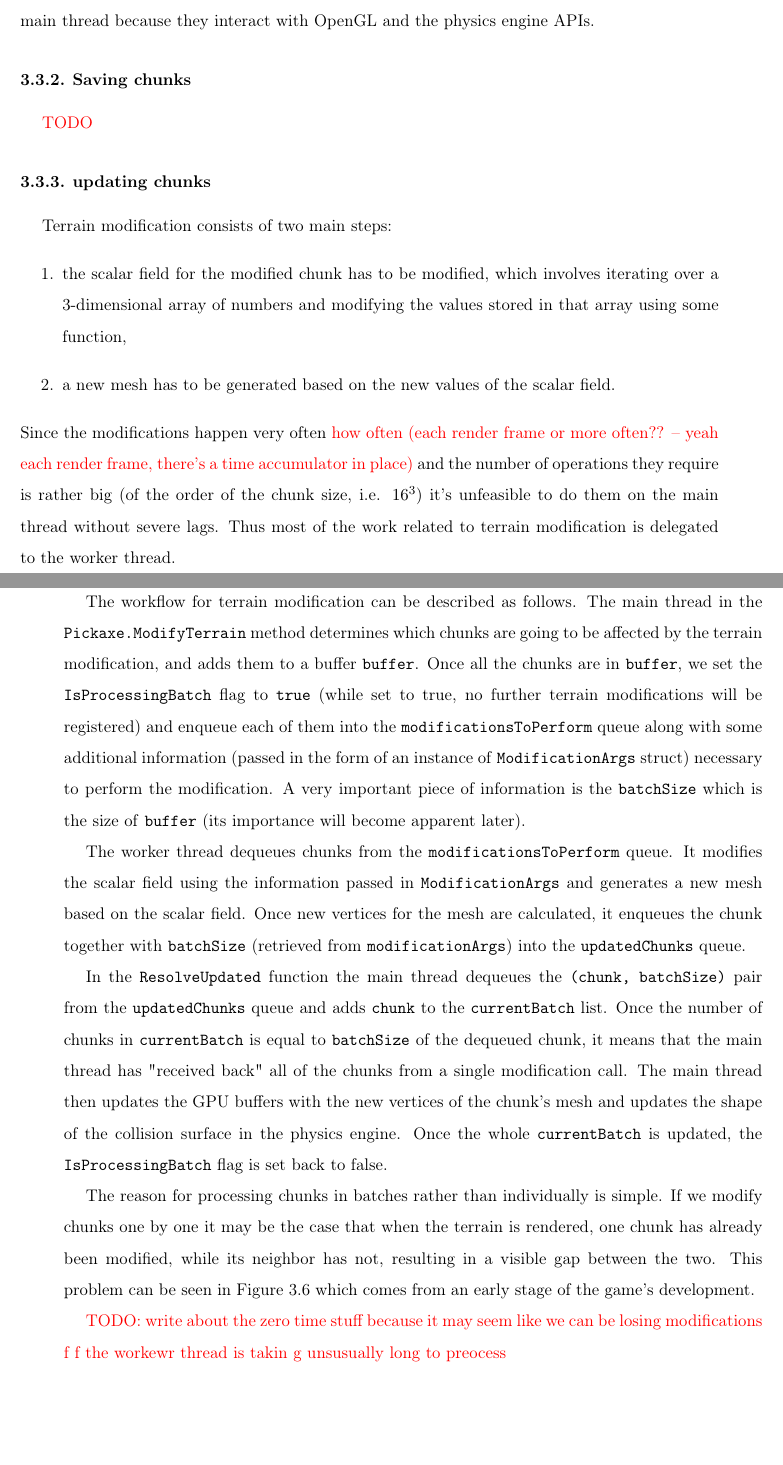
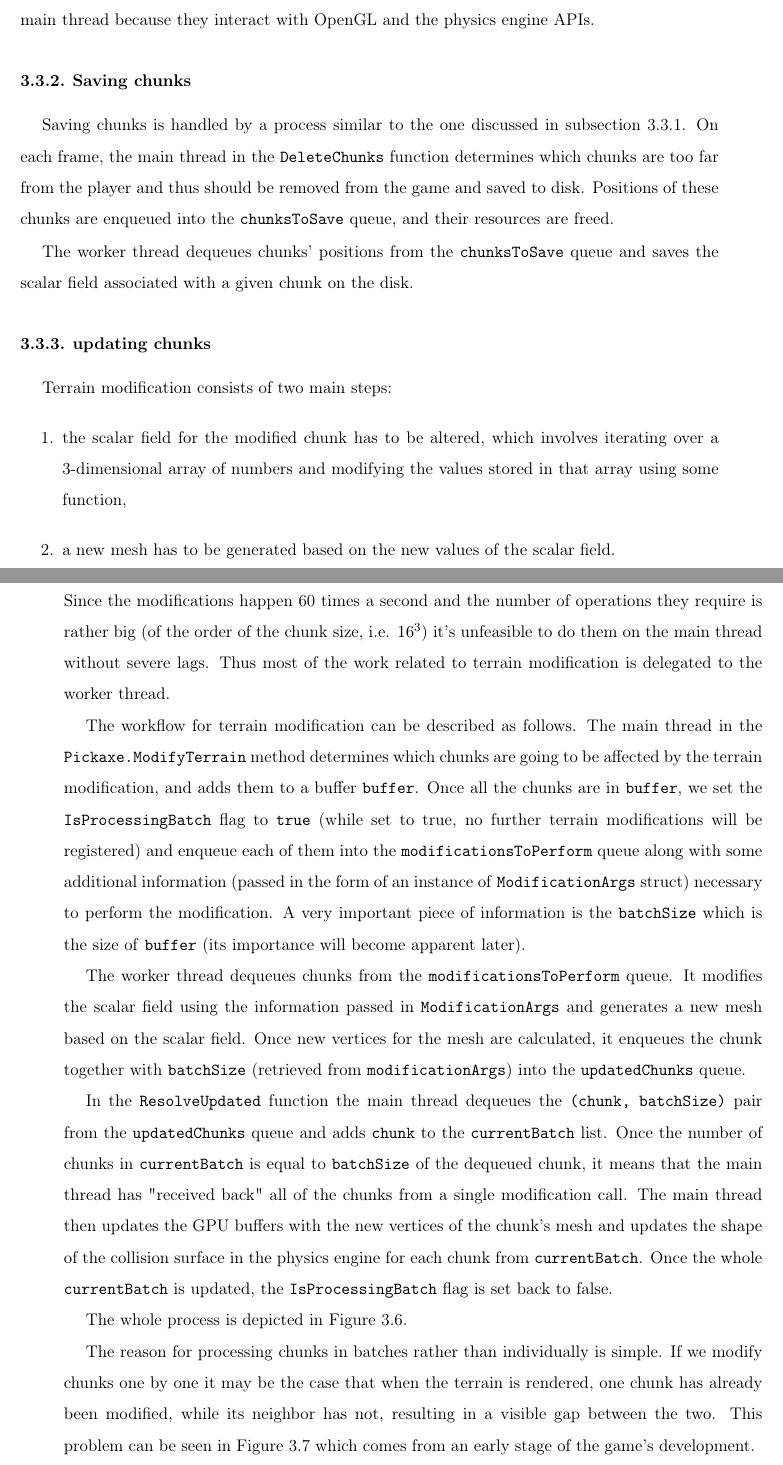
Before and after one commit to Non-Euclidean-World/Thesis, a LaTeX thesis (main.tex, which reads chapters/system_architecture/sections/chunk_worker/subsections/saving.tex, chapters/system_architecture/sections/chunk_worker/subsections/updating.tex): two parts of pages 33 and 34 of 53 before the commit and two parts of pages 33 and 34 of 54 after it, joined at a grey line, cut so that both start at the same text, the shorter picture padded with empty space. Compiled offline with pdfLaTeX.

```diff
--- a/chapters/system_architecture/sections/chunk_worker/subsections/saving.tex
+++ b/chapters/system_architecture/sections/chunk_worker/subsections/saving.tex
@@ -1,2 +1,6 @@
 \subsection{Saving chunks}
-\textcolor{red}{TODO}
+Saving chunks is handled by a process similar to the one discussed in \autoref{subsec:loading-and-generating}.
+On each frame, the main thread in the \texttt{DeleteChunks} function determines which chunks are too far from the player and thus should be removed from the game and saved to disk.
+Positions of these chunks are enqueued into the \texttt{chunksToSave} queue, and their resources are freed.
+
+The worker thread dequeues chunks' positions from the \texttt{chunksToSave} queue and saves the scalar field associated with a given chunk on the disk.
--- a/chapters/system_architecture/sections/chunk_worker/subsections/updating.tex
+++ b/chapters/system_architecture/sections/chunk_worker/subsections/updating.tex
@@ -1,10 +1,10 @@
 \subsection{updating chunks}
 Terrain modification consists of two main steps:
 \begin{enumerate}
-    \item the scalar field for the modified chunk has to be modified, which involves iterating over a 3-dimensional array of numbers and modifying the values stored in that array using some function,
+    \item the scalar field for the modified chunk has to be altered, which involves iterating over a 3-dimensional array of numbers and modifying the values stored in that array using some function,
     \item a new mesh has to be generated based on the new values of the scalar field.
 \end{enumerate}
-Since the modifications happen very often \textcolor{red}{how often (each render frame or more often?? -- yeah each render frame, there's a time accumulator in place)} and the number of operations they require is rather big (of the order of the chunk size, i.e. $16^3$) it's unfeasible to do them on the main thread without severe lags.
+Since the modifications happen 60 times a second and the number of operations they require is rather big (of the order of the chunk size, i.e. $16^3$) it's unfeasible to do them on the main thread without severe lags.
 Thus most of the work related to terrain modification is delegated to the worker thread.
 
 The workflow for terrain modification can be described as follows.
@@ -18,5 +18,7 @@
 
 In the \texttt{ResolveUpdated} function the main thread dequeues the \texttt{(chunk, batchSize)} pair from the \texttt{updatedChunks} queue and adds \texttt{chunk} to the \texttt{currentBatch} list.
 Once the number of chunks in \texttt{currentBatch} is equal to \texttt{batchSize} of the dequeued chunk, it means that the main thread has "received back" all of the chunks from a single modification call.
-The main thread then updates the GPU buffers with the new vertices of the chunk's mesh and updates the shape of the collision surface in the physics engine.
+The main thread then updates the GPU buffers with the new vertices of the chunk's mesh and updates the shape of the collision surface in the physics engine for each chunk from \texttt{currentBatch}.
 Once the whole \texttt{currentBatch} is updated, the \texttt{IsProcessingBatch} flag is set back to false.
+
+The whole process is depicted in \autoref{fig:chunk-worker}.
@@ -23,12 +29,13 @@
+    \label{fig:chunk-worker}
+\end{figure}
 
 The reason for processing chunks in batches rather than individually is simple.
 If we modify chunks one by one it may be the case that when the terrain is rendered, one chunk has already been modified, while its neighbor has not, resulting in a visible gap between the two.
-This problem can be seen in \autoref{fig:gaps-between-chunks} which comes from an early stage of the game's development.
+This problem can be seen in \autoref{fig:gaps-between-chunks-chunk-worker} which comes from an early stage of the game's development.
 \begin{figure}[h]
     \centering
     \includegraphics[width=0.8\textwidth]{chapters/system_architecture/sections/chunk_worker/resources/gaps-between-chunks.png}
-    \caption{Gaps between chunks}
-    \label{fig:gaps-between-chunks}
+    \caption{Gaps between chunks appearing during terrain modification}
+    \label{fig:gaps-between-chunks-chunk-worker}
 \end{figure}
 
-\textcolor{red}{TODO: write about the zero time stuff because it may seem like we can be losing modifications f f the workewr thread is takin g unsusually long to preocess}
```
Also changed, not shown: chapters/lighting/sections/environment/environment.tex (+1 -1 lines), chapters/system_architecture/sections/chunk_worker/chunk_worker.tex (+1 -1 lines), chapters/system_architecture/sections/chunk_worker/subsections/loading_and_generating.tex (+1 -1 lines), chapters/system_architecture/sections/terrain/subsections/terrain_editing.tex (+1 -1 lines), chapters/system_architecture/sections/chunk_worker/resources/chunkWorker.drawio.png (added), chapters/system_architecture/sections/chunk_worker/subsections/updating.tex (7 more changed lines), 1 other file.
